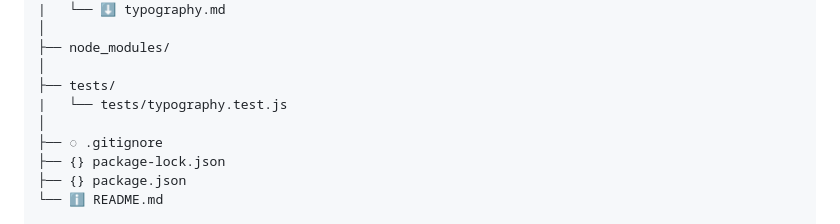
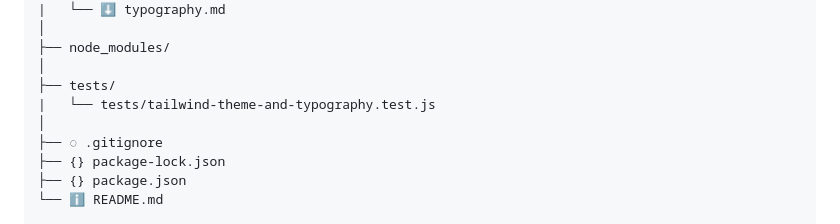
Before and after one commit to onja-org/w2_tailwind_typography_lab, a Markdown page: README.md, the part around the change. GitHub-like rendering.

Commit message:
rename test name

```diff
--- a/README.md
+++ b/README.md
@@ -73,7 +73,7 @@ npm test
 ├── node_modules/
 │
 ├── tests/
-|   └── tests/typography.test.js
+|   └── tests/tailwind-theme-and-typography.test.js
 │
 ├── ◌ .gitignore
 ├── {} package-lock.json
```
